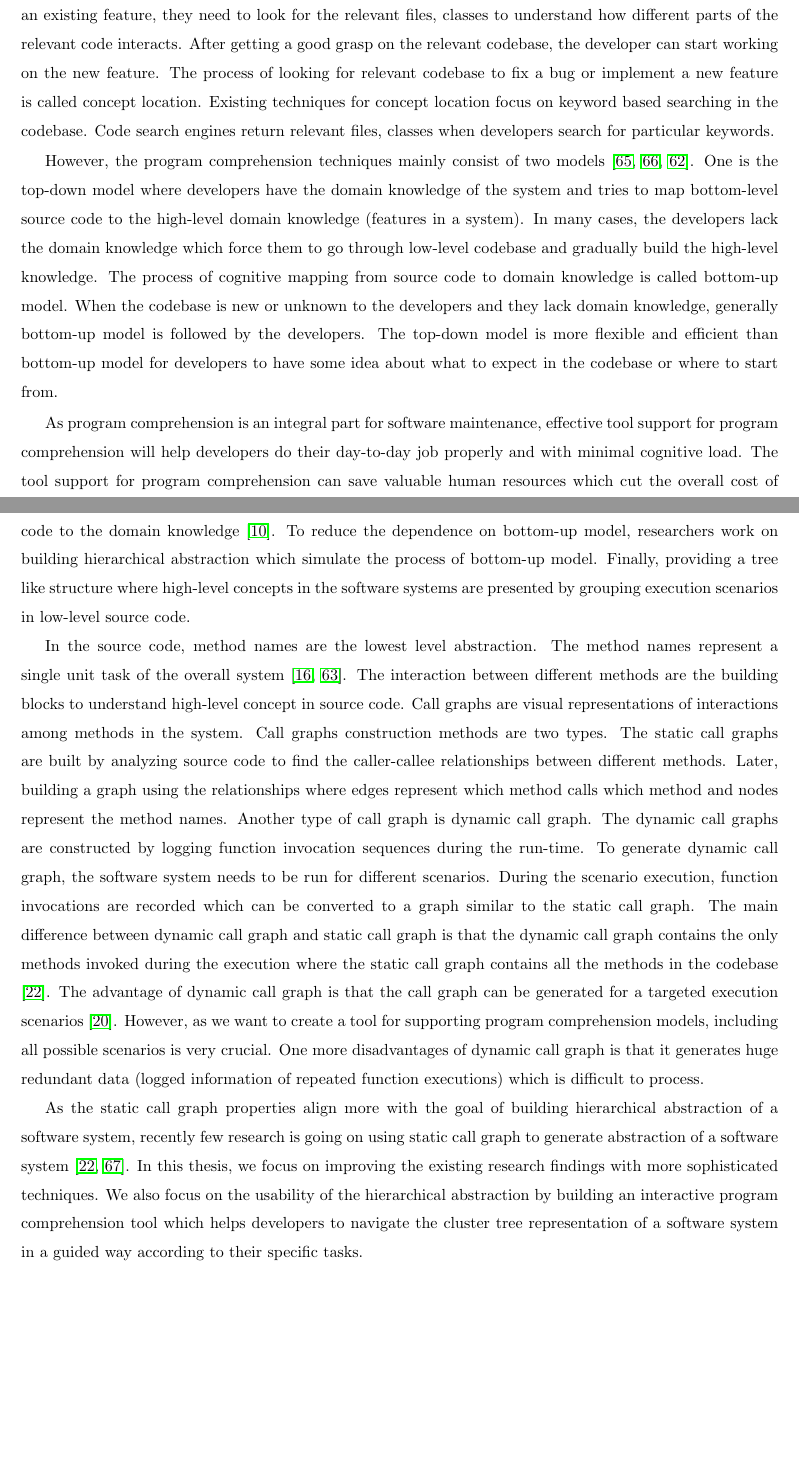
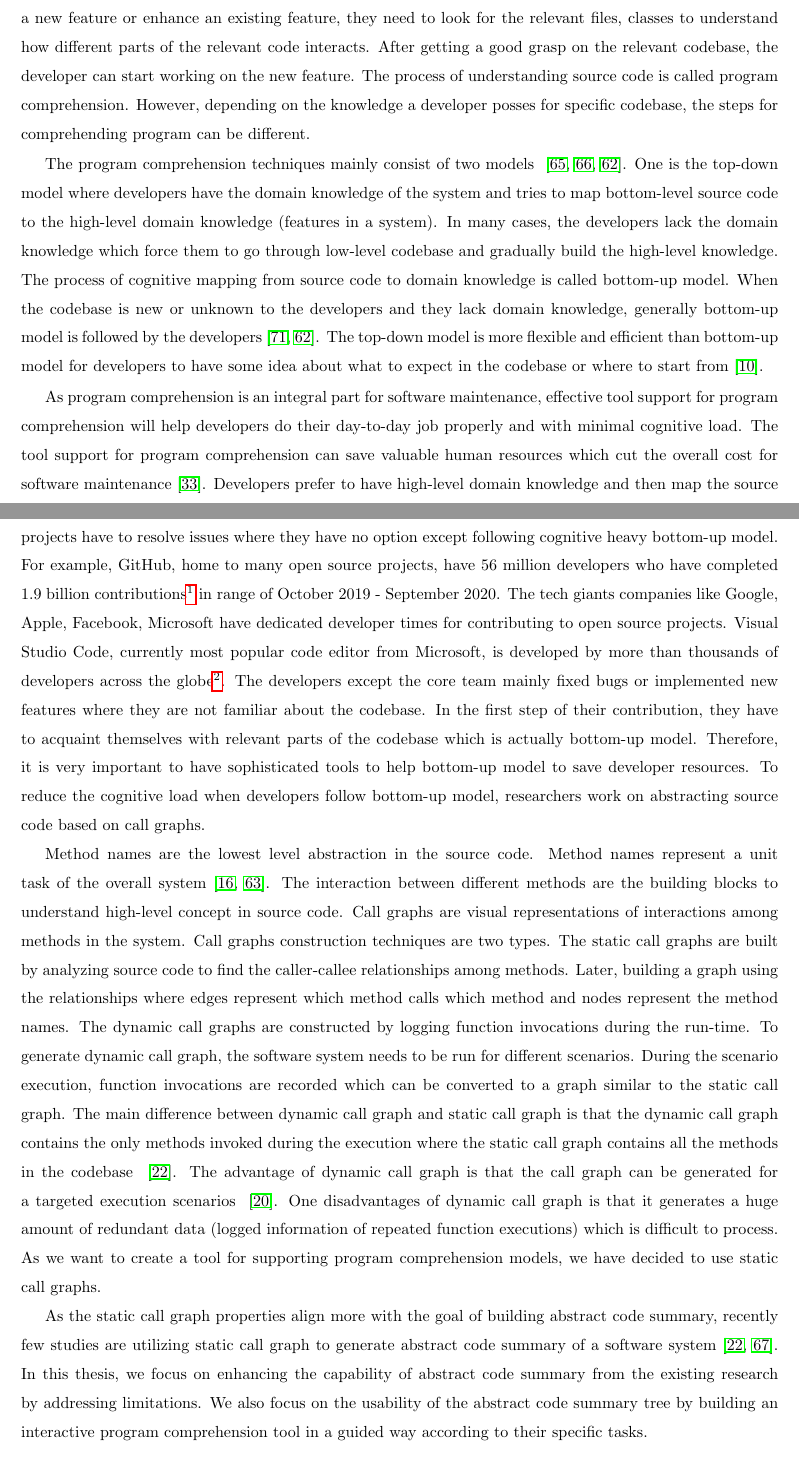
Before and after one commit to avijit1258/avijit_msc_thesis, a LaTeX thesis (main.tex, which reads chapters/intro.tex): two parts of pages 12 and 13 of 81, joined at a grey line, cut so that both start at the same text. Compiled offline with pdfLaTeX.

Commit message:
addressed amit sir feedback for motivation.

```diff
--- a/chapters/intro.tex
+++ b/chapters/intro.tex
@@ -3,16 +3,18 @@ In this chapter, we provide a brief description of the thesis. In Section \ref{i
 
 \section{Motivation}
 \label{intro:motivation}
- The growing complexity of software applications requires large codebase. As the life-cycle of a software increases, more resources are devoted to the maintenance of the software. If a developer wants to add a new feature or fix bugs in existing features, they need to understand related domain knowledge alongside relevant code structure. The ratio of reading code versus writing code in a software developers role is over 10 to 1 \cite{martin2008clean}. In addition, if a new developer joins the team, they need to understand how the high-level feature maps with existing low-level source code. When a software developer has to implement a new feature or enhance an existing feature, they need to look for the relevant files, classes to understand how different parts of the relevant code interacts. After getting a good grasp on the relevant codebase, the developer can start working on the new feature. The process of looking for relevant codebase to fix a bug or implement a new feature is called concept location. Existing techniques for concept location focus on keyword based searching in the codebase. Code search engines return relevant files, classes when developers search for particular keywords.
+ The growing demands of new requirements for software applications make the codebase large. As the life-cycle of a software increases, more resources are devoted to the maintenance of the software. If a developer wants to add a new feature or fix bugs in the existing features, they need to understand related domain knowledge alongside relevant code structure. The ratio of reading code versus writing code in a software developers role is over 10 to 1 \cite{martin2008clean}. In addition, if a new developer joins the team, they need to understand how the high-level feature maps with existing low-level source code. When a software developer has to implement a new feature or enhance an existing feature, they need to look for the relevant files, classes to understand how different parts of the relevant code interacts. After getting a good grasp on the relevant codebase, the developer can start working on the new feature. The process of understanding source code is called program comprehension. However, depending on the knowledge a developer posses for specific codebase, the steps for comprehending program can be different.
 
- However, the program comprehension techniques mainly consist of two models \cite{tilley1998reverseEngineeringFramework, von1993programToolRequirements, siegmund2016programPastFuture}. One is the top-down model where developers have the domain knowledge of the system and tries to map bottom-level source code to the high-level domain knowledge (features in a system). In many cases, the developers lack the domain knowledge which force them to go through low-level codebase and gradually build the high-level knowledge. The process of cognitive mapping from source code to domain knowledge is called bottom-up model. When the codebase is new or unknown to the developers and they lack domain knowledge, generally bottom-up model is followed by the developers. The top-down model is more flexible and efficient than bottom-up model for developers to have some idea about what to expect in the codebase or where to start from.
+%  The process of looking for relevant codebase to fix a bug or implement a new feature is called concept location. Existing techniques for concept location focus on keyword based searching in the codebase. Code search engines return relevant files, classes when developers search for particular keywords.
 
- As program comprehension is an integral part for software maintenance, effective tool support for program comprehension will help developers do their day-to-day job properly and with minimal cognitive load. The tool support for program comprehension can save valuable human resources which cut the overall cost of a software maintenance. Developers prefer to have high-level domain knowledge and then map the source code to the domain knowledge \cite{brooks1983theoryComprehensionPrograms}. To reduce the dependence on bottom-up model, researchers work on building hierarchical abstraction which simulate the process of bottom-up model. Finally, providing a tree like structure where high-level concepts in the software systems are presented by grouping execution scenarios in low-level source code.
+The program comprehension techniques mainly consist of two models ~\cite{tilley1998reverseEngineeringFramework, von1993programToolRequirements, siegmund2016programPastFuture}. One is the top-down model where developers have the domain knowledge of the system and tries to map bottom-level source code to the high-level domain knowledge (features in a system). In many cases, the developers lack the domain knowledge which force them to go through low-level codebase and gradually build the high-level knowledge. The process of cognitive mapping from source code to domain knowledge is called bottom-up model. When the codebase is new or unknown to the developers and they lack domain knowledge, generally bottom-up model is followed by the developers~\cite{wei2002surveyCategorizationComprehension, siegmund2016programPastFuture}. The top-down model is more flexible and efficient than bottom-up model for developers to have some idea about what to expect in the codebase or where to start from~\cite{brooks1983theoryComprehensionPrograms}.
+
+ As program comprehension is an integral part for software maintenance, effective tool support for program comprehension will help developers do their day-to-day job properly and with minimal cognitive load. The tool support for program comprehension can save valuable human resources which cut the overall cost for software maintenance~\cite{kruger2019features}. Developers prefer to have high-level domain knowledge and then map the source code to the domain knowledge~\cite{brooks1983theoryComprehensionPrograms}. However, in real-world scenarios, developers in industry and open source projects have to resolve issues where they have no option except following cognitive heavy bottom-up model. For example, GitHub, home to many open source projects, have 56 million developers who have completed 1.9 billion contributions\footnote{https://octoverse.github.com/} in range of October 2019 - September 2020. The tech giants companies like Google, Apple, Facebook, Microsoft have dedicated developer times for contributing to open source projects. Visual Studio Code, currently most popular code editor from Microsoft, is developed by more than thousands of developers across the globe\footnote{https://github.com/microsoft/vscode}. The developers except the core team mainly fixed bugs or implemented new features where they are not familiar about the codebase. In the first step of their contribution, they have to acquaint themselves with relevant parts of the codebase which is actually bottom-up model. Therefore, it is very important to have sophisticated tools to help bottom-up model to save developer resources. To reduce the cognitive load when developers follow bottom-up model, researchers work on abstracting source code based on call graphs.
 
 
-In the source code, method names are the lowest level abstraction. The method names represent a single unit task of the overall system \cite{de2012IRMethodsArtifacts, starke2009searching}. The interaction between different methods are the building blocks to understand high-level concept in source code. Call graphs are visual representations of interactions among methods in the system. Call graphs construction methods are two types. The static call graphs are built by analyzing source code to find the caller-callee relationships between different methods. Later, building a graph using the relationships where edges represent which method calls which method and nodes represent the method names. Another type of call graph is dynamic call graph. The dynamic call graphs are constructed by logging function invocation sequences during the run-time. To generate dynamic call graph, the software system needs to be run for different scenarios. During the scenario execution, function invocations are recorded which can be converted to a graph similar to the static call graph. The main difference between dynamic call graph and static call graph is that the dynamic call graph contains the only methods invoked during the execution where the static call graph contains all the methods in the codebase \cite{gharibi2018automaticStaticCluster}. The advantage of dynamic call graph is that the call graph can be generated for a targeted execution scenarios \cite{feng2018hierarchicalExecutionComprehension}. However, as we want to create a tool for supporting program comprehension models, including all possible scenarios is very crucial. One more disadvantages of dynamic call graph is that it generates huge redundant data (logged information of repeated function executions) which is difficult to process.
+Method names are the lowest level abstraction in the source code. Method names represent a unit task of the overall system \cite{de2012IRMethodsArtifacts, starke2009searching}. The interaction between different methods are the building blocks to understand high-level concept in source code. Call graphs are visual representations of interactions among methods in the system. Call graphs construction techniques are two types. The static call graphs are built by analyzing source code to find the caller-callee relationships among methods. Later, building a graph using the relationships where edges represent which method calls which method and nodes represent the method names. The dynamic call graphs are constructed by logging function invocations during the run-time. To generate dynamic call graph, the software system needs to be run for different scenarios. During the scenario execution, function invocations are recorded which can be converted to a graph similar to the static call graph. The main difference between dynamic call graph and static call graph is that the dynamic call graph contains the only methods invoked during the execution where the static call graph contains all the methods in the codebase ~\cite{gharibi2018automaticStaticCluster}. The advantage of dynamic call graph is that the call graph can be generated for a targeted execution scenarios ~\cite{feng2018hierarchicalExecutionComprehension}. One disadvantages of dynamic call graph is that it generates a huge amount of redundant data (logged information of repeated function executions) which is difficult to process. As we want to create a tool for supporting program comprehension models, we have decided to use static call graphs.
 
-As the static call graph properties align more with the goal of building hierarchical abstraction of a software system, recently few research is going on using static call graph to generate abstraction of a software system \cite{gharibi2018automaticStaticCluster, walunj2019graphevoEvolutionCall}. In this thesis, we focus on improving the existing research findings with more sophisticated techniques. We also focus on the usability of the hierarchical abstraction by building an interactive program comprehension tool which helps developers to navigate the cluster tree representation of a software system
+As the static call graph properties align more with the goal of building abstract code summary, recently few studies are utilizing static call graph to generate abstract code summary of a software system~\cite{gharibi2018automaticStaticCluster, walunj2019graphevoEvolutionCall}. In this thesis, we focus on enhancing the capability of abstract code summary from the existing research by addressing limitations. We also focus on the usability of the abstract code summary tree by building an interactive program comprehension tool
 in a guided way according to their specific tasks.
 
 
```
Also changed, not shown: chapters/hla1.tex (+1 -1 lines), chapters/related_work.tex (+2 -2 lines).
